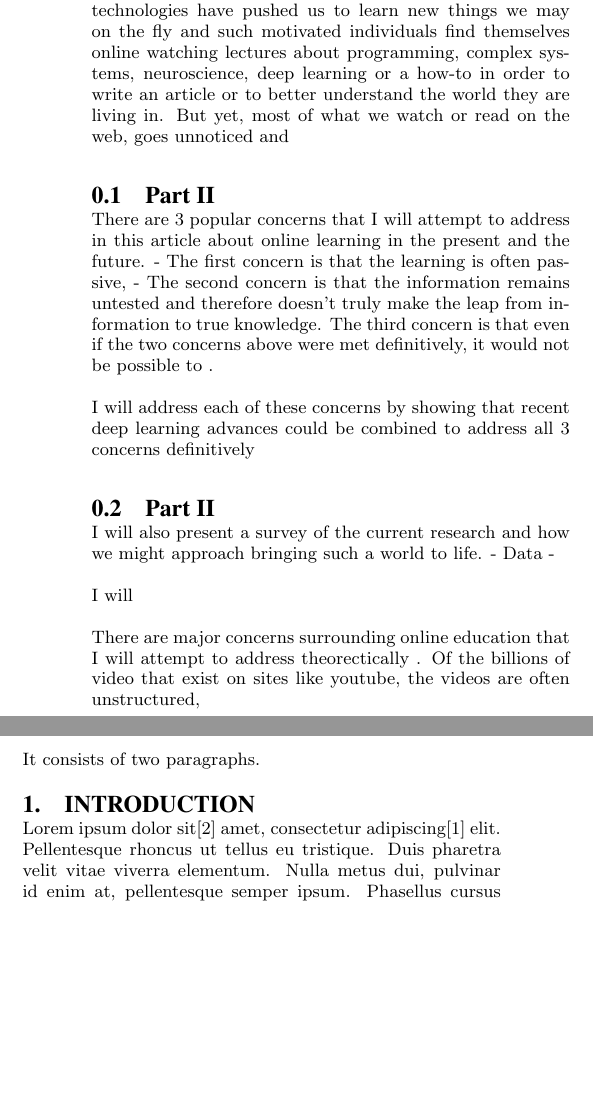
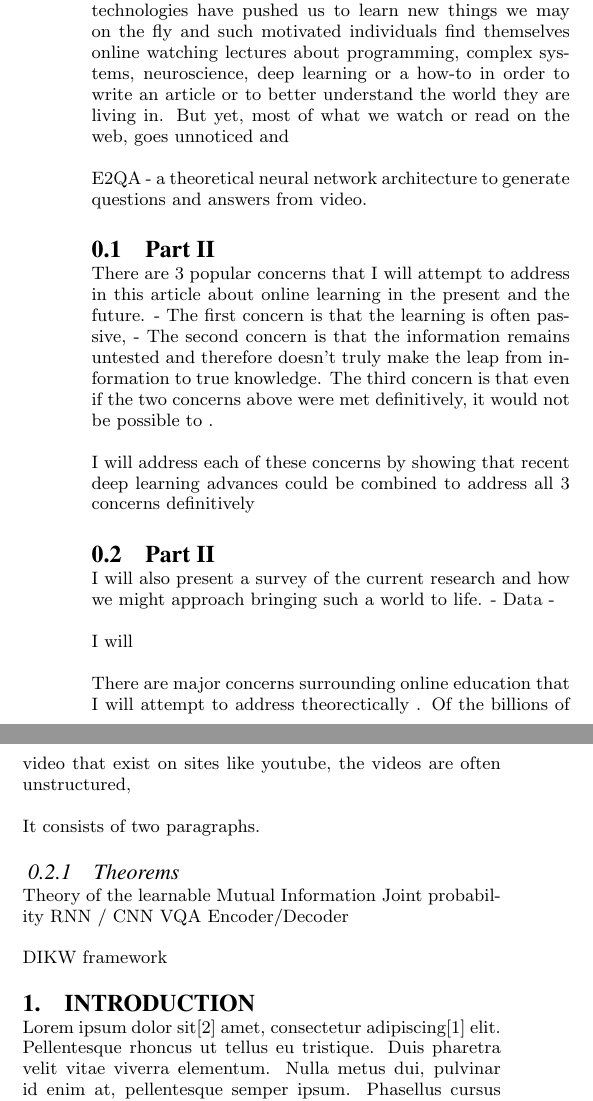
Before and after one commit to dyadxmachina/can-machines-teach, an R Markdown document (hacking-education/hacking-education.Rmd): two parts of the columns of page 1 of 2, joined at a grey line, cut so that both start at the same text, the shorter picture padded with empty space. The pictures show the output file hacking-education/hacking-education.pdf that the author committed with the source.

Commit message:
cmt reserach additons and hacking education

```diff
--- a/hacking-education/hacking-education.Rmd
+++ b/hacking-education/hacking-education.Rmd
@@ -9,6 +9,8 @@ author:
     email: haohan723@gmail.com
 abstract: |
   We live in a time where people can freely access high quality video lectures, how-tos, journal articles, books with a click of a button. Our education can no longer be said to mostly comprised of what we learned in school. New technologies have pushed us to learn new things we may on the fly and such motivated individuals find themselves online watching lectures about programming, complex systems, neuroscience, deep learning or a how-to in order to write an article or to better understand the world they are living in. But yet, most of what we watch or read on the web, goes unnoticed and
+
+  E2QA - a theoretical neural network architecture to generate questions and answers from video.
 
   ## Part II
   There are 3 popular concerns that I will attempt to address in this article about online learning in the present and the future.
@@ -34,7 +36,15 @@ bibliography: sigproc.bib
 output: rticles::acm_article
 ---
 
+### Theorems
+Theory of the learnable
+Mutual Information
+Joint probability
+RNN / CNN
+VQA
+Encoder/Decoder
 
+DIKW framework
 
 # Introduction
 Lorem ipsum dolor sit[@meier2012] amet, consectetur adipiscing[@fenner2012a] elit. Pellentesque rhoncus ut tellus eu tristique. Duis pharetra velit vitae viverra elementum. Nulla metus dui, pulvinar id enim at, pellentesque semper ipsum. Phasellus cursus dignissim ipsum, sed congue orci pretium quis. Maecenas rhoncus leo a cursus euismod. Fusce a erat eu ipsum tristique tempus at sed tortor. Aliquam erat volutpat. Donec at pretium lorem. Donec pretium nunc id nunc bibendum convallis. Phasellus quis enim id massa feugiat egestas hendrerit sollicitudin nibh. Sed blandit eros id tellus porta, eget ullamcorper urna posuere. Pellentesque laoreet lacus nibh, a mattis libero viverra sit amet. Sed vitae diam interdum, pharetra neque sit amet, dictum lectus.
```
Also changed, not shown: cmt_research.html (added), hacking-education/hacking-education.pdf.
